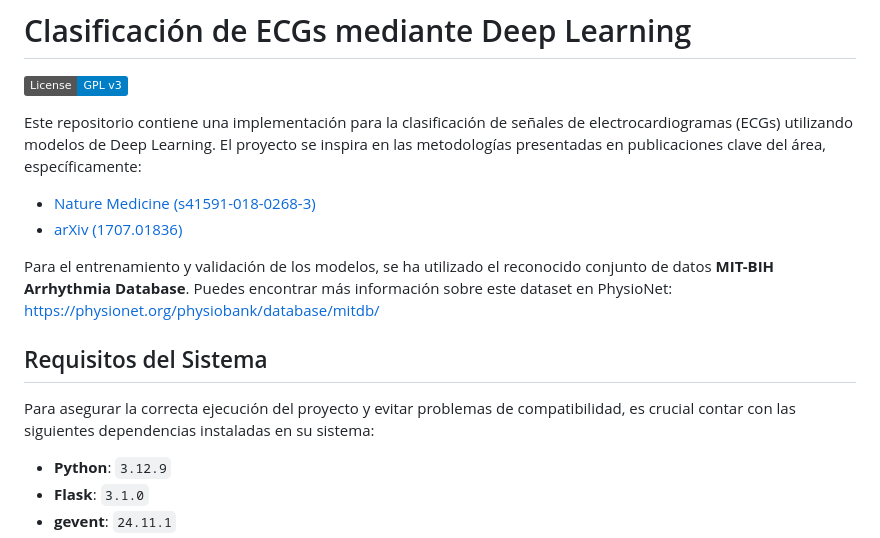
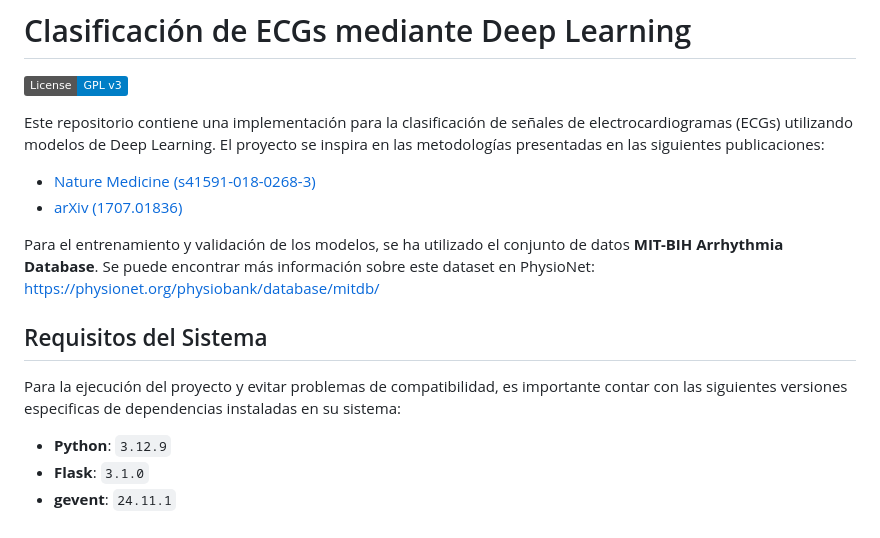
Before and after one commit to PatVela/TIF-Biomedica, a Markdown page: README.md, the part around the change. GitHub-like rendering; badges without logos.

Commit message:
Clarificación de conceptos

```diff
--- a/README.md
+++ b/README.md
@@ -2,15 +2,15 @@
 
 [![license](https://img.shields.io/badge/License-GPL%20v3-blue.svg)](./LICENSE)
 
-Este repositorio contiene una implementación para la clasificación de señales de electrocardiogramas (ECGs) utilizando modelos de Deep Learning. El proyecto se inspira en las metodologías presentadas en publicaciones clave del área, específicamente:
+Este repositorio contiene una implementación para la clasificación de señales de electrocardiogramas (ECGs) utilizando modelos de Deep Learning. El proyecto se inspira en las metodologías presentadas en las siguientes publicaciones:
 * [Nature Medicine (s41591-018-0268-3)](https://www.nature.com/articles/s41591-018-0268-3)
 * [arXiv (1707.01836)](https://arxiv.org/abs/1707.01836)
 
-Para el entrenamiento y validación de los modelos, se ha utilizado el reconocido conjunto de datos **MIT-BIH Arrhythmia Database**. Puedes encontrar más información sobre este dataset en PhysioNet: [https://physionet.org/physiobank/database/mitdb/](https://physionet.org/physiobank/database/mitdb/)
+Para el entrenamiento y validación de los modelos, se ha utilizado el  conjunto de datos **MIT-BIH Arrhythmia Database**. Se puede encontrar más información sobre este dataset en PhysioNet: [https://physionet.org/physiobank/database/mitdb/](https://physionet.org/physiobank/database/mitdb/)
 
 ## Requisitos del Sistema
 
-Para asegurar la correcta ejecución del proyecto y evitar problemas de compatibilidad, es crucial contar con las siguientes dependencias instaladas en su sistema:
+Para la ejecución del proyecto y evitar problemas de compatibilidad, es importante contar con las siguientes versiones especificas de dependencias instaladas en su sistema:
 
 * **Python**: `3.12.9`
 * **Flask**: `3.1.0`
```
